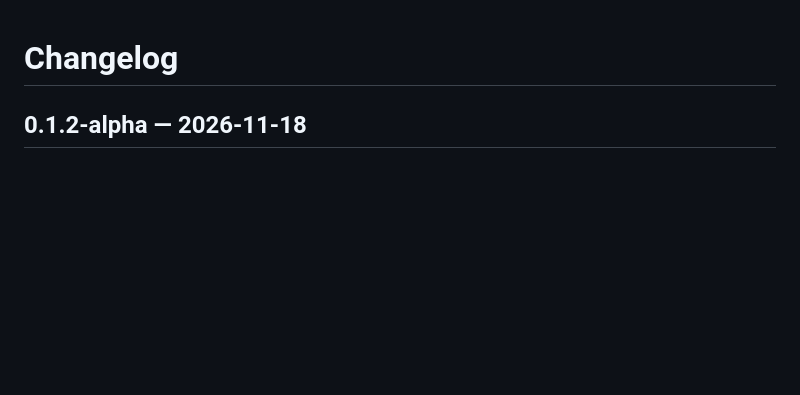
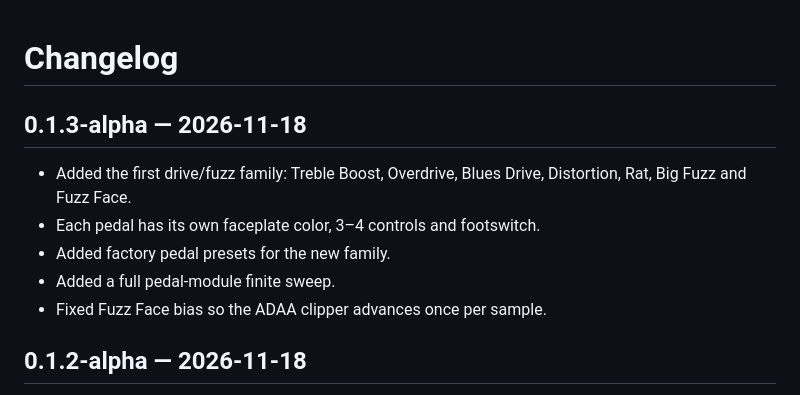
Before and after one commit to tylorismusic-commits/pedal-suite, a Markdown page: CHANGELOG.md, the part around the change. GitHub-like rendering; blank space fills up the shorter version.

```diff
--- a/CHANGELOG.md
+++ b/CHANGELOG.md
@@ -1,4 +1,13 @@
 # Changelog
+
+## 0.1.3-alpha — 2026-11-18
+
+- Added the first drive/fuzz family: Treble Boost, Overdrive, Blues Drive,
+  Distortion, Rat, Big Fuzz and Fuzz Face.
+- Each pedal has its own faceplate color, 3–4 controls and footswitch.
+- Added factory pedal presets for the new family.
+- Added a full pedal-module finite sweep.
+- Fixed Fuzz Face bias so the ADAA clipper advances once per sample.
 
 ## 0.1.2-alpha — 2026-11-18
 
```
Also changed, not shown: README.md (+8 -1 lines), docs/pedal-about.png, docs/pedal-board-drive.png (added), docs/pedal-board-page2.png, docs/pedal-browser.png, docs/pedal-presets.png, 12 other files.
